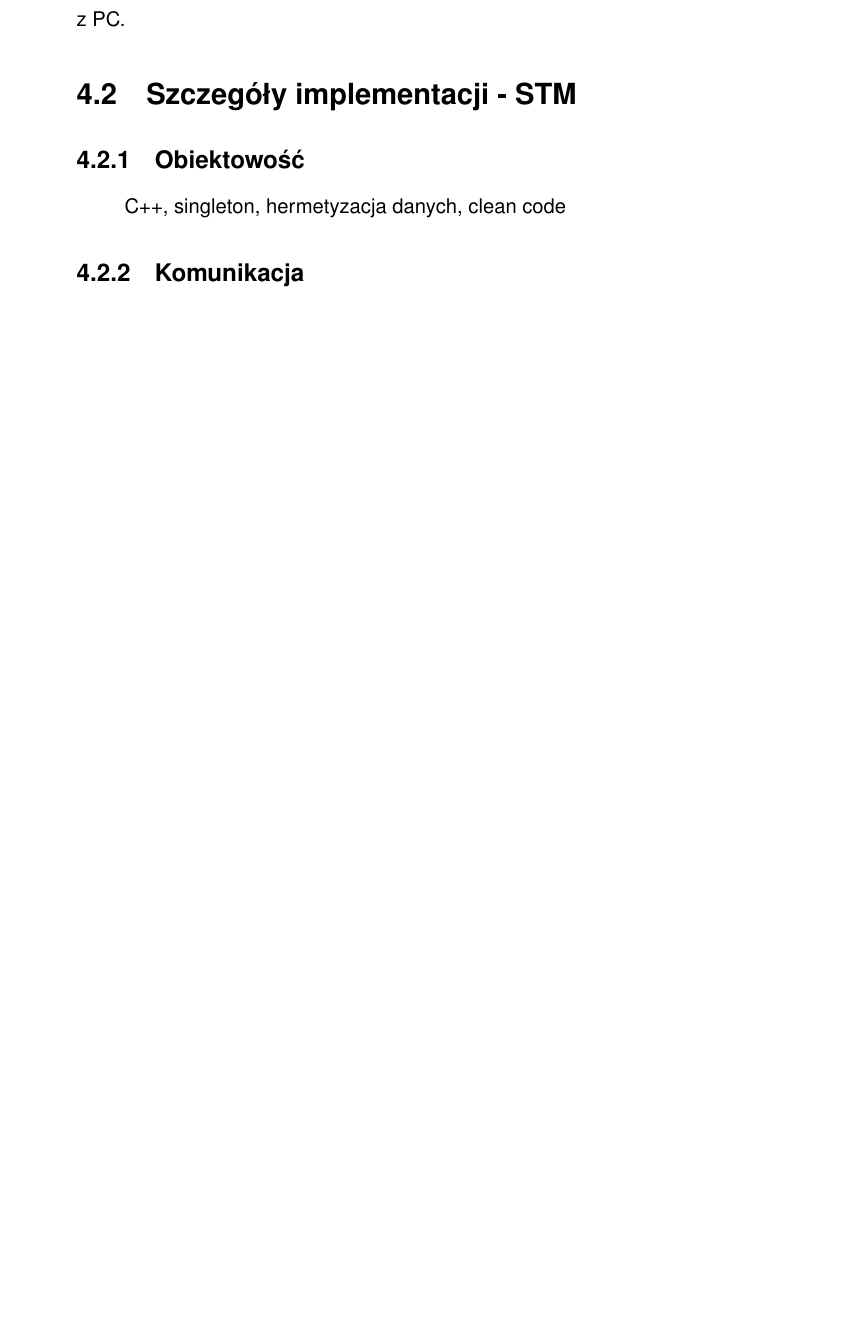
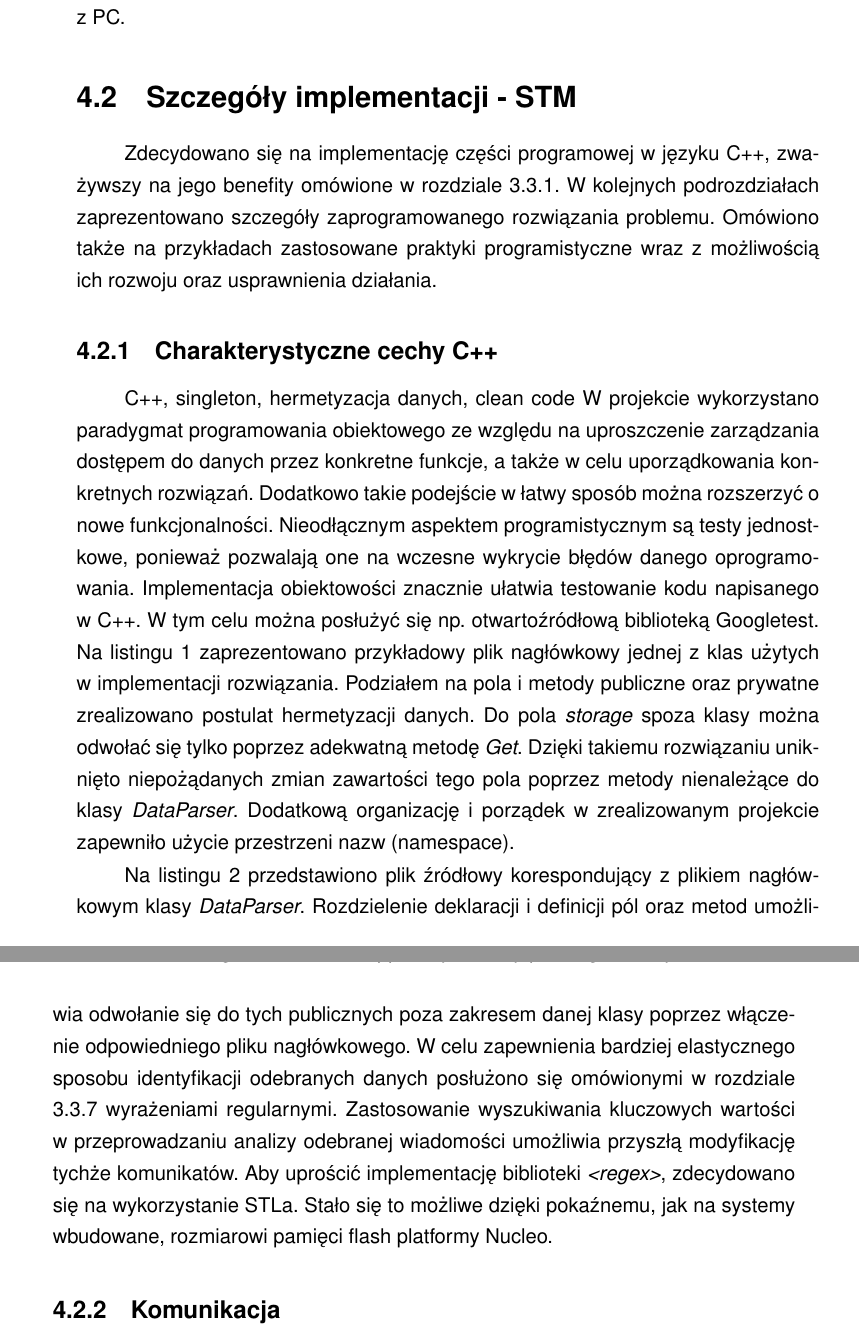
Before and after one commit to SzymonZos/Bachelor-project, a LaTeX thesis (thesis/thesis.tex, which reads thesis/chapters/implementation.tex): part of page 17 of 45 before the commit and two parts of pages 17 and 18 of 46 after it, the two joined at a grey line, cut so that both start at the same text, the shorter picture padded with empty space. Compiled offline with pdfLaTeX.

Commit message:
Provide more implementation details

```diff
--- a/thesis/chapters/implementation.tex
+++ b/thesis/chapters/implementation.tex
@@ -2,9 +2,25 @@
 Przydałby się rysunek z przepływem informacji + jak działa STM w połączeniu z PC.
 
 \section{Szczegóły implementacji - STM} \label{sec:details-stm}
+Zdecydowano się na implementację części programowej w języku C++, zważywszy na jego benefity
+omówione w rozdziale \ref{sec:cpp}. W kolejnych podrozdziałach zaprezentowano szczegóły
+zaprogramowanego rozwiązania problemu. Omówiono także na przykładach zastosowane praktyki
+programistyczne wraz z możliwością ich rozwoju oraz usprawnienia działania.
 
-\subsection{Obiektowość} \label{sec:objects}
+\subsection{Charakterystyczne cechy C++} \label{sec:cpp_details}
 C++, singleton, hermetyzacja danych, clean code
+W projekcie wykorzystano paradygmat programowania obiektowego ze względu na uproszczenie zarządzania
+dostępem do danych przez konkretne funkcje, a także w celu uporządkowania konkretnych rozwiązań.
+Dodatkowo takie podejście w łatwy sposób można rozszerzyć o nowe funkcjonalności. Nieodłącznym
+aspektem programistycznym są testy jednostkowe, ponieważ pozwalają one na wczesne wykrycie błędów
+danego oprogramowania. Implementacja obiektowości znacznie ułatwia testowanie kodu napisanego w C++.
+W tym celu można posłużyć się np. otwartoźródłową biblioteką Googletest. Na listingu
+\ref{lst:header_example} zaprezentowano przykładowy plik nagłówkowy jednej z klas użytych w
+implementacji rozwiązania. Podziałem na pola i metody publiczne oraz prywatne zrealizowano
+postulat hermetyzacji danych. Do pola \textit{storage} spoza klasy można odwołać się tylko poprzez
+adekwatną metodę \textit{Get}. Dzięki takiemu rozwiązaniu uniknięto niepożądanych zmian zawartości
+tego pola poprzez metody nienależące do klasy \textit{DataParser}. Dodatkową organizację i porządek
+w zrealizowanym projekcie zapewniło użycie przestrzeni nazw (namespace).
 \begin{listing}[htb]
 \begin{minted}[linenos, breaklines]{cpp}
 #ifndef MPC_STM_DATAPARSER_HPP
@@ -39,8 +55,18 @@ namespace Utils {
 #endif //MPC_STM_DATAPARSER_HPP
 \end{minted}
 \caption{DataParser.hpp: Przykładowy plik nagłówkowy}
-\label{lst:header_example`}
+\label{lst:header_example}
 \end{listing}
+
+Na listingu \ref{lst:source_example} przedstawiono plik źródłowy korespondujący z plikiem
+nagłówkowym klasy \textit{DataParser}. Rozdzielenie deklaracji i definicji pól oraz metod umożliwia
+odwołanie się do tych publicznych poza zakresem danej klasy poprzez włączenie odpowiedniego
+pliku nagłówkowego. W celu zapewnienia bardziej elastycznego sposobu identyfikacji odebranych
+danych posłużono się omówionymi w rozdziale \ref{sec:regex} wyrażeniami regularnymi. Zastosowanie
+wyszukiwania kluczowych wartości w przeprowadzaniu analizy odebranej wiadomości umożliwia
+przyszłą modyfikację tychże komunikatów. Aby uprościć implementację biblioteki \textit{<regex>},
+zdecydowano się na wykorzystanie STLa. Stało się to możliwe dzięki pokaźnemu, jak na systemy
+wbudowane, rozmiarowi pamięci flash platformy Nucleo.
 
 \begin{listing}[htb]
 \centering
```
Also changed, not shown: thesis/chapters/assumptions.tex (+10 -16 lines), thesis/thesis.pdf, thesis/chapters/implementation.tex (2 more changed lines).
